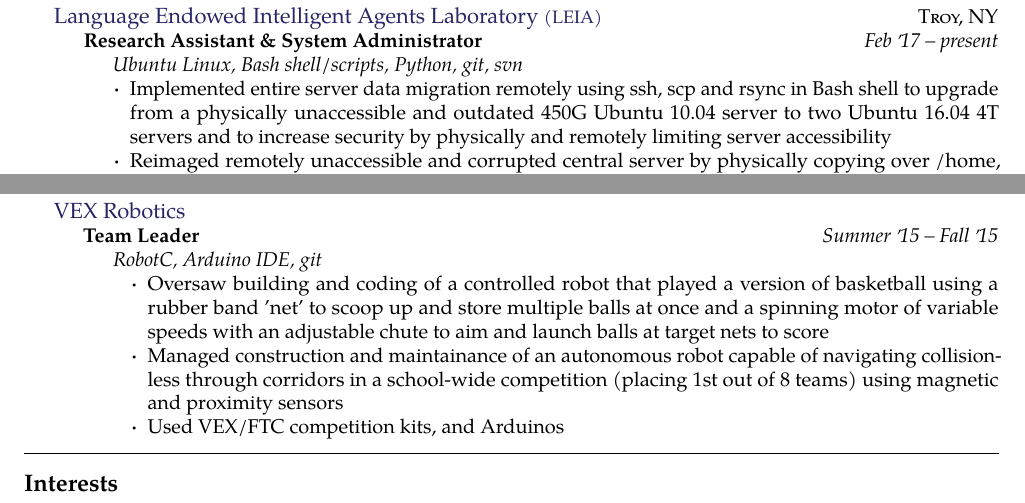
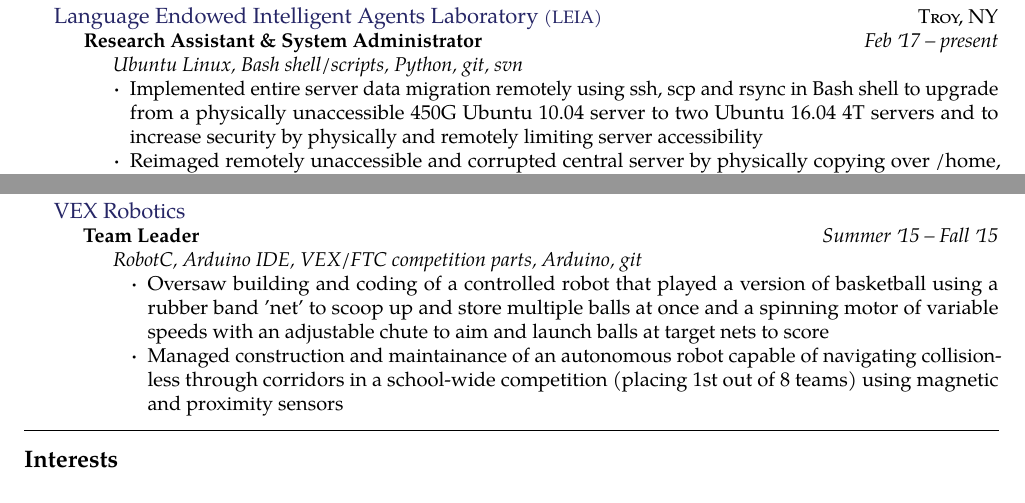
Before and after one commit to chris-j-tang/Resume, a LaTeX CV (Resume.tex): two parts of the page, joined at a grey line, cut so that both start at the same text. Compiled offline with pdfLaTeX.

Commit message:
Changed exp for SysAdmin

```diff
--- a/Resume.tex
+++ b/Resume.tex
@@ -82,7 +82,7 @@
         \emph{Ubuntu Linux, Bash shell/scripts, Python, git, svn}
         \renewcommand\labelitemi{{\boldmath$\cdot$}}
         \begin{itemize}[leftmargin=*] % Decrease space before indent to reduce white space
-          \item Implemented entire server data migration remotely using ssh, scp and rsync in Bash shell to upgrade from a physically unaccessible and outdated 450G Ubuntu 10.04 server to two Ubuntu 16.04 4T servers and to increase security by physically and remotely limiting server accessibility
+          \item Implemented entire server data migration remotely using ssh, scp and rsync in Bash shell to upgrade from a physically unaccessible 450G Ubuntu 10.04 server to two Ubuntu 16.04 4T servers and to increase security by physically and remotely limiting server accessibility
           \item Reimaged remotely unaccessible and corrupted central server by physically copying over /home, /data and /etc files onto a backup, wiping the corrupted server, reinstalling the distro, repartitioning the server, and fetching backed up files ensure user privacy
           \item Configured and wrote bash scripts to automate user creation across servers and to restart mongod, Python/bash scripts necessary for lab projects' and data's remote accessibility on server restarts
         \end{itemize}
@@ -142,12 +142,11 @@
   {Team Leader}
   {Summer \apo15 -- Fall \apo15}
   {\bodytext{
-    \emph{RobotC, Arduino IDE, git}
+    \emph{RobotC, Arduino IDE, VEX/FTC competition parts, Arduino, git}
     \renewcommand\labelitemi{{\boldmath$\cdot$}}
     \begin{itemize}
       \item Oversaw building and coding of a controlled robot that played a version of basketball using a rubber band 'net' to scoop up and store multiple balls at once and a spinning motor of variable speeds with an adjustable chute to aim and launch balls at target nets to score
       \item Managed construction and maintainance of an autonomous robot capable of navigating collision-less through corridors in a school-wide competition (placing 1st out of 8 teams) using magnetic and proximity sensors
-      \item Used VEX/FTC competition kits, and Arduinos
     \end{itemize}
   }}
 }
```
Also changed, not shown: Resume.pdf, 1 other file.
